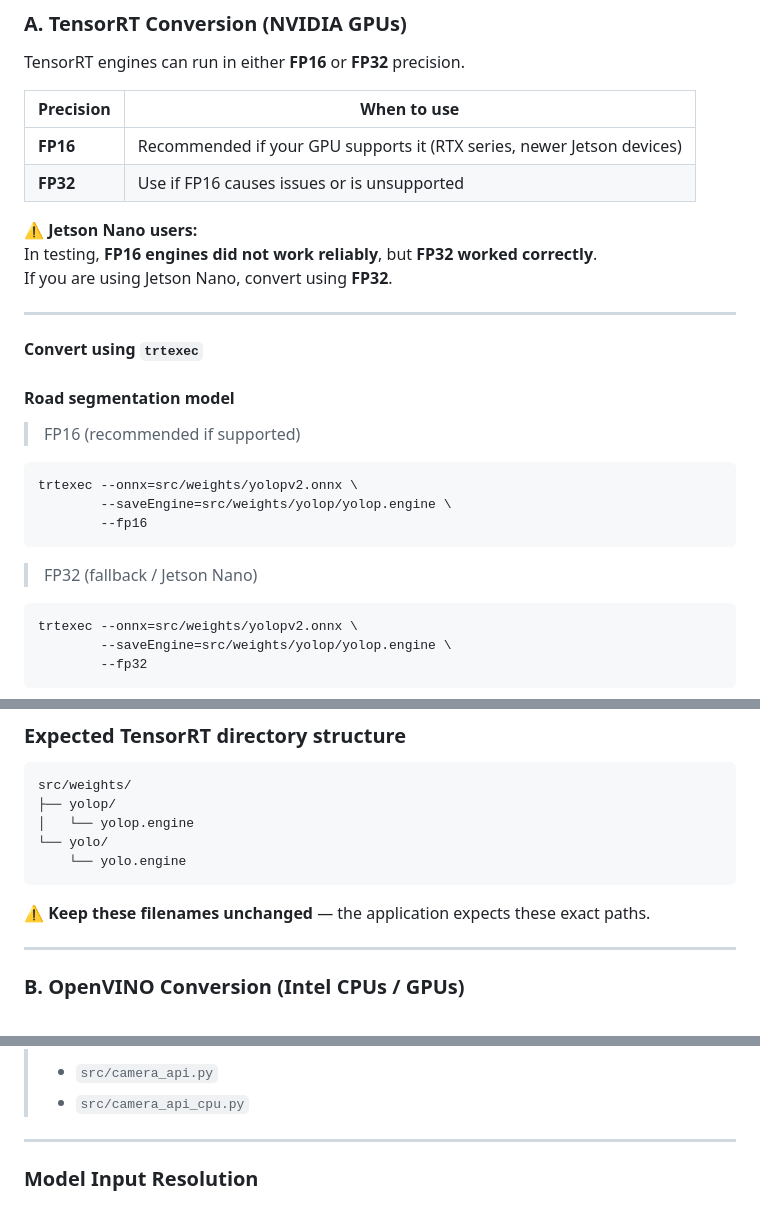
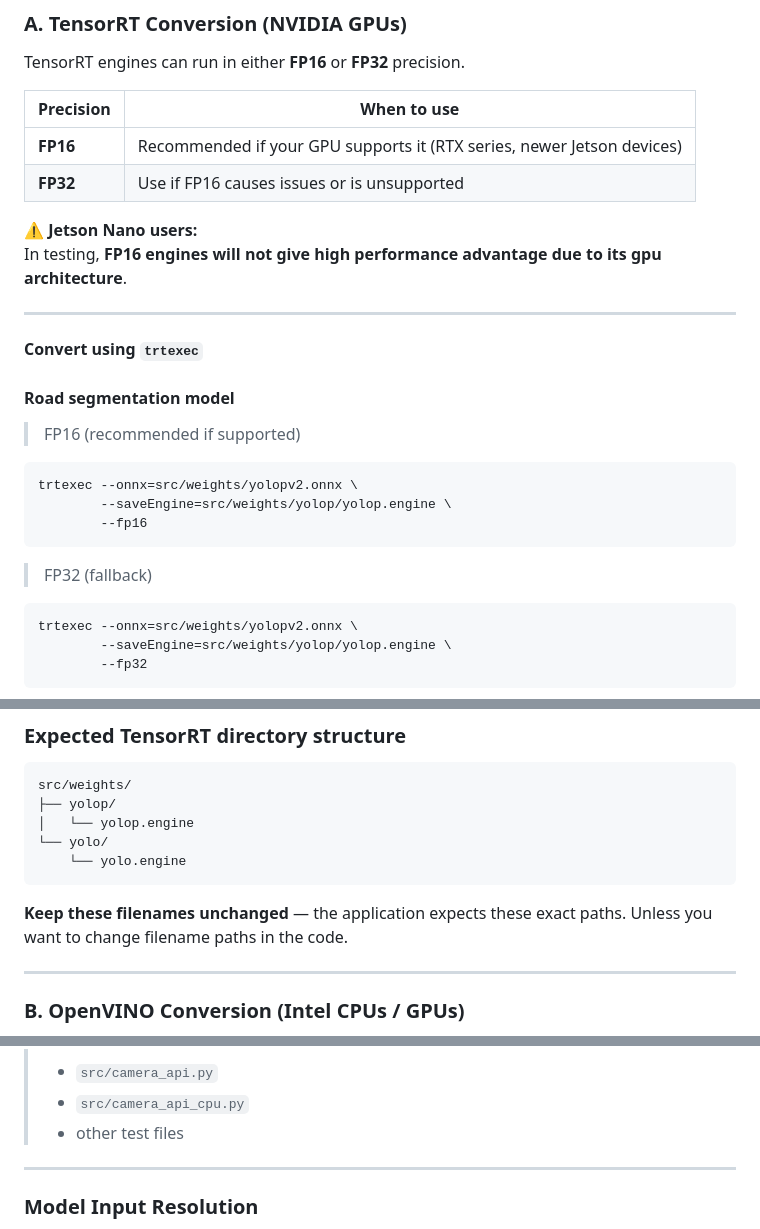
Before and after one commit to SrabanMondal/edge-adas, a Markdown page: README.md, 3 parts joined by grey strips. GitHub-like rendering.

````diff
--- a/README.md
+++ b/README.md
@@ -135,8 +135,7 @@ TensorRT engines can run in either **FP16** or **FP32** precision.
 | **FP32** | Use if FP16 causes issues or is unsupported |
 
 ⚠️ **Jetson Nano users:**
-In testing, **FP16 engines did not work reliably**, but **FP32 worked correctly**.
-If you are using Jetson Nano, convert using **FP32**.
+In testing, **FP16 engines will not give high performance advantage due to its gpu architecture**.
 
 ---
 
@@ -152,7 +151,7 @@ trtexec --onnx=src/weights/yolopv2.onnx \
         --fp16
 ```
 
-> FP32 (fallback / Jetson Nano)
+> FP32 (fallback)
 
 ```bash
 trtexec --onnx=src/weights/yolopv2.onnx \
@@ -219,7 +218,7 @@ src/weights/
     └── yolo.engine
 ```
 
-⚠️ **Keep these filenames unchanged** — the application expects these exact paths.
+**Keep these filenames unchanged** — the application expects these exact paths. Unless you want to change filename paths in the code.
 
 ---
 
@@ -286,6 +285,7 @@ src/weights/
 >
 > - `src/camera_api.py`
 > - `src/camera_api_cpu.py`
+> - other test files
 
 ---
 
````
